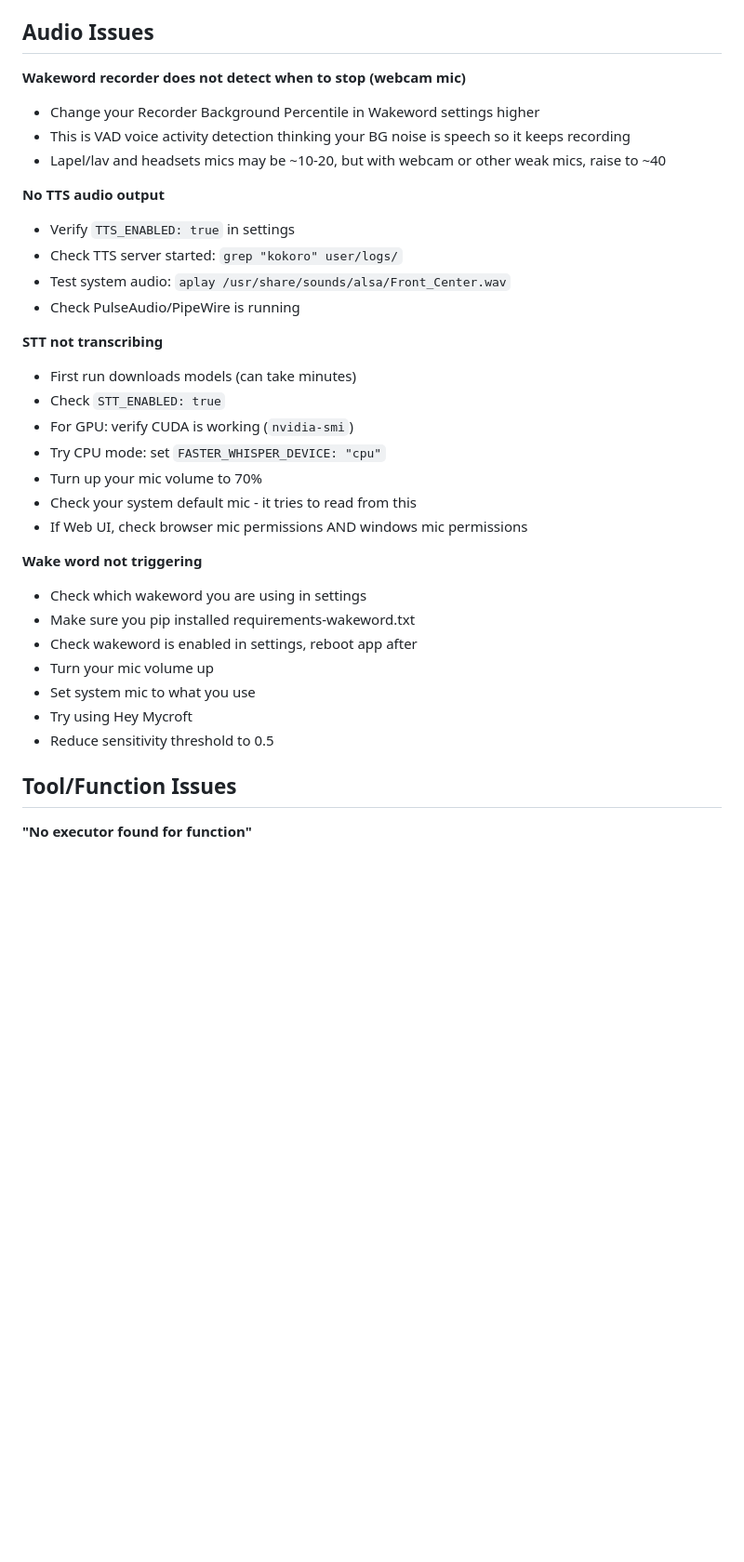
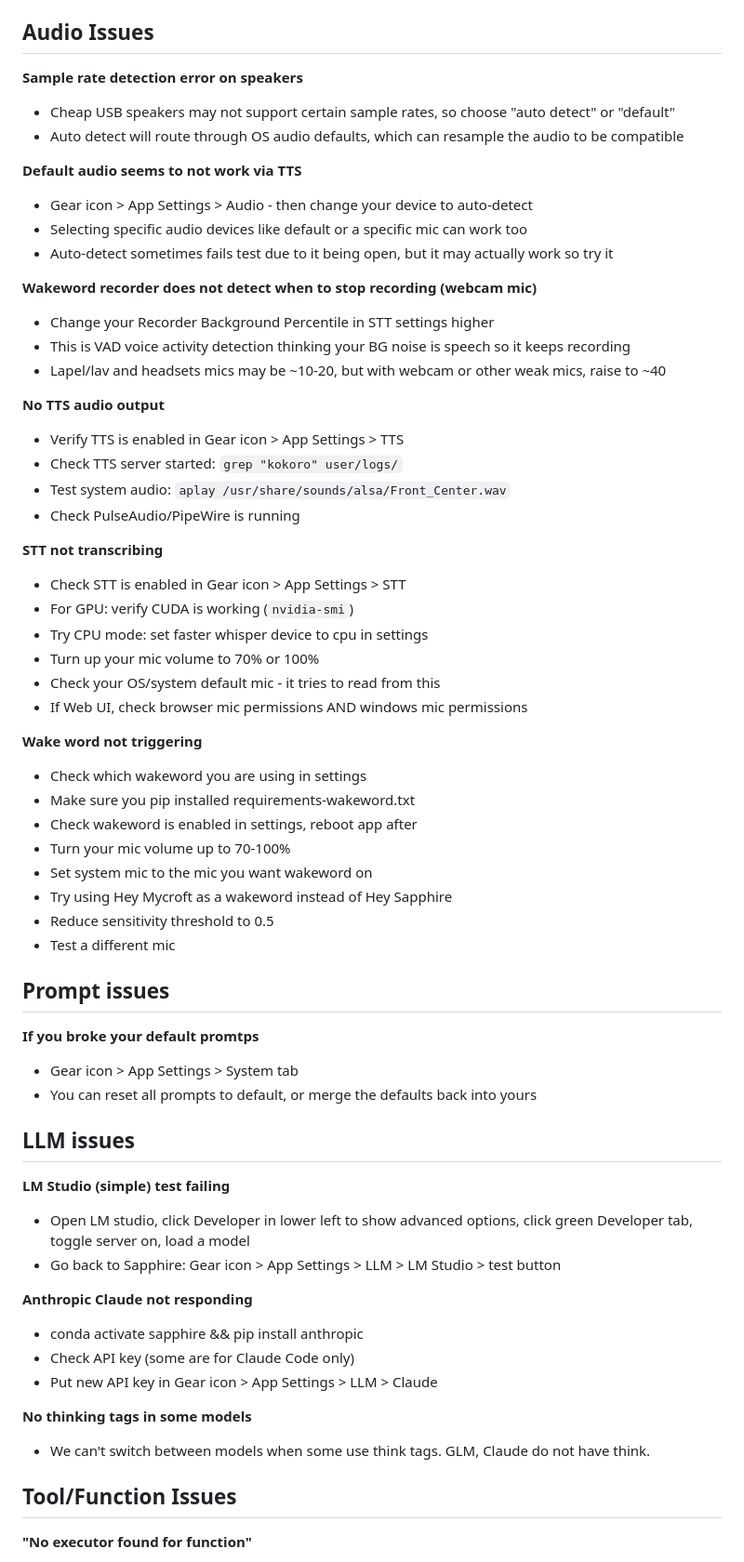
Before and after one commit to codemaker1023/sapphire_ai_agent, a Markdown page: docs/TROUBLESHOOTING.md, the part around the change. Shown at 93% size. Drawn GitHub-style; blank space fills up the shorter version.

Commit message:
added to troubleshooting docs

```diff
--- a/docs/TROUBLESHOOTING.md
+++ b/docs/TROUBLESHOOTING.md
@@ -28,34 +28,61 @@
 
 ## Audio Issues
 
-**Wakeword recorder does not detect when to stop (webcam mic)**
-- Change your Recorder Background Percentile in Wakeword settings higher
+**Sample rate detection error on speakers**
+- Cheap USB speakers may not support certain sample rates, so choose "auto detect" or "default"
+- Auto detect will route through OS audio defaults, which can resample the audio to be compatible
+
+**Default audio seems to not work via TTS**
+- Gear icon > App Settings > Audio - then change your device to auto-detect
+- Selecting specific audio devices like default or a specific mic can work too
+- Auto-detect sometimes fails test due to it being open, but it may actually work so try it
+
+**Wakeword recorder does not detect when to stop recording (webcam mic)**
+- Change your Recorder Background Percentile in STT settings higher
 - This is VAD voice activity detection thinking your BG noise is speech so it keeps recording
 - Lapel/lav and headsets mics may be ~10-20, but with webcam or other weak mics, raise to ~40
 
 **No TTS audio output**
-- Verify `TTS_ENABLED: true` in settings
+- Verify TTS is enabled in Gear icon > App Settings > TTS
 - Check TTS server started: `grep "kokoro" user/logs/`
 - Test system audio: `aplay /usr/share/sounds/alsa/Front_Center.wav`
 - Check PulseAudio/PipeWire is running
 
 **STT not transcribing**
-- First run downloads models (can take minutes)
-- Check `STT_ENABLED: true`
+- Check STT is enabled in Gear icon > App Settings > STT
 - For GPU: verify CUDA is working (`nvidia-smi`)
-- Try CPU mode: set `FASTER_WHISPER_DEVICE: "cpu"`
-- Turn up your mic volume to 70%
-- Check your system default mic - it tries to read from this
+- Try CPU mode: set faster whisper device to cpu in settings
+- Turn up your mic volume to 70% or 100%
+- Check your OS/system default mic - it tries to read from this
 - If Web UI, check browser mic permissions AND windows mic permissions
 
 **Wake word not triggering**
 - Check which wakeword you are using in settings
 - Make sure you pip installed requirements-wakeword.txt
 - Check wakeword is enabled in settings, reboot app after
-- Turn your mic volume up
-- Set system mic to what you use
-- Try using Hey Mycroft
+- Turn your mic volume up to 70-100%
+- Set system mic to the mic you want wakeword on
+- Try using Hey Mycroft as a wakeword instead of Hey Sapphire
 - Reduce sensitivity threshold to 0.5
+- Test a different mic
+
+## Prompt issues
+**If you broke your default promtps**
+- Gear icon > App Settings > System tab
+- You can reset all prompts to default, or merge the defaults back into yours
+
+## LLM issues
+**LM Studio (simple) test failing**
+- Open LM studio, click Developer in lower left to show advanced options, click green Developer tab, toggle server on, load a model
+- Go back to Sapphire: Gear icon > App Settings > LLM > LM Studio > test button
+
+**Anthropic Claude not responding**
+- conda activate sapphire && pip install anthropic
+- Check API key (some are for Claude Code only)
+- Put new API key in Gear icon > App Settings > LLM > Claude
+
+**No thinking tags in some models**
+- We can't switch between models when some use think tags. GLM, Claude do not have think.
 
 ## Tool/Function Issues
 
```
